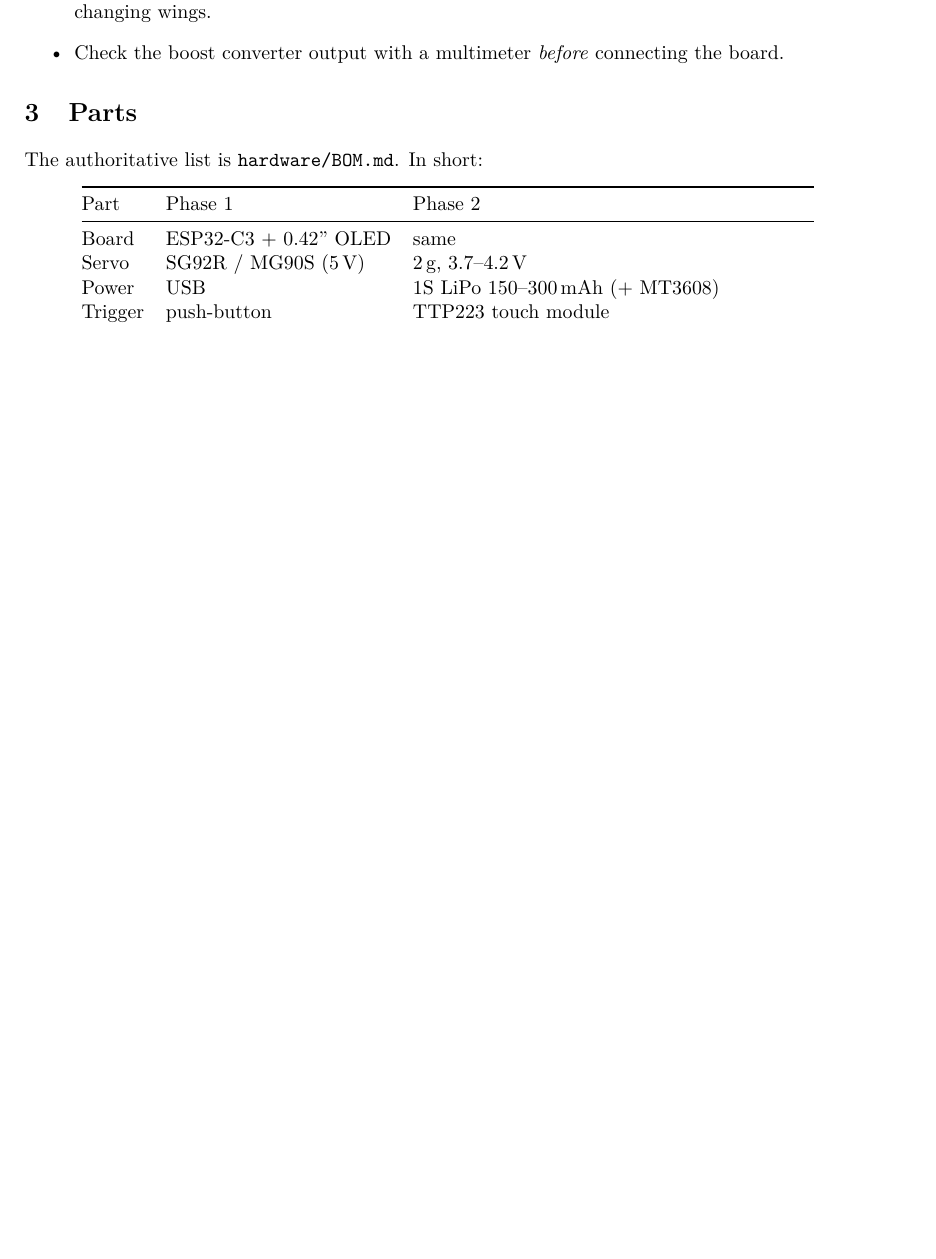
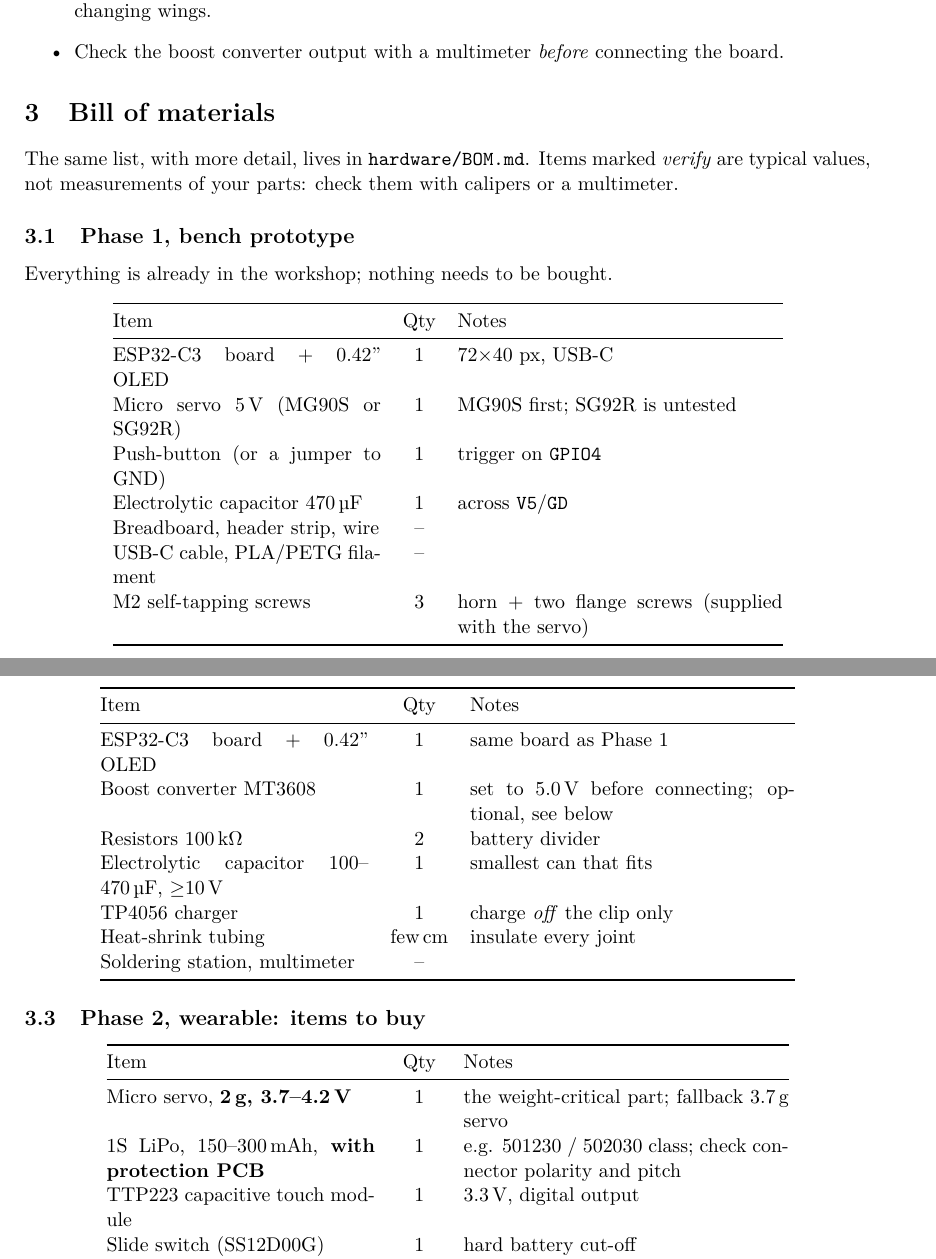
Before and after one commit to Electronics-AndresForero/flapping-butterfly-clip, a LaTeX document (docs/guide.tex): part of page 2 of 5 before the commit and two parts of pages 2 and 3 of 6 after it, the two joined at a grey line, cut so that both start at the same text, the shorter picture padded with empty space. Compiled offline with pdfLaTeX.

Commit message:
Guide: full bill of materials, owned vs to-buy, power notes
Co-Authored-By: Claude Sonnet 5.5 <noreply@anthropic.com>

```diff
--- a/docs/guide.tex
+++ b/docs/guide.tex
@@ -38,17 +38,54 @@ the original are reused. Please support the original creator, and credit them an
   \item Check the boost converter output with a multimeter \emph{before} connecting the board.
 \end{itemize}
 
-\section{Parts}
-The authoritative list is \texttt{hardware/BOM.md}. In short:
+\section{Bill of materials}
+The same list, with more detail, lives in \texttt{hardware/BOM.md}. Items marked \emph{verify} are typical
+values, not measurements of your parts: check them with calipers or a multimeter.
+
+\subsection{Phase 1, bench prototype}
+Everything is already in the workshop; nothing needs to be bought.
 \begin{center}
-\begin{tabular}{@{}lll@{}}
+\begin{tabular}{@{}p{5.2cm}cp{6.3cm}@{}}
 \toprule
-Part & Phase 1 & Phase 2 \\ \midrule
-Board & ESP32-C3 + 0.42'' OLED & same \\
-Servo & SG92R / MG90S (5\,V) & 2\,g, 3.7--4.2\,V \\
-Power & USB & 1S LiPo 150--300\,mAh (+ MT3608) \\
-Trigger & push-button & TTP223 touch module \\
-Extras & 470\,\textmu F cap & switch, divider 2$\times$100\,k, cap, 28--30\,AWG wire \\
+Item & Qty & Notes \\ \midrule
+ESP32-C3 board + 0.42'' OLED & 1 & 72$\times$40 px, USB-C \\
+Micro servo 5\,V (MG90S or SG92R) & 1 & MG90S first; SG92R is untested \\
+Push-button (or a jumper to GND) & 1 & trigger on \gpio{4} \\
+Electrolytic capacitor 470\,\textmu F & 1 & across \texttt{V5}/\texttt{GD} \\
+Breadboard, header strip, wire & -- & \\
+USB-C cable, PLA/PETG filament & -- & \\
+M2 self-tapping screws & 3 & horn + two flange screws (supplied with the servo) \\
 \bottomrule
 \end{tabular}
 \end{center}
+
+\subsection{Phase 2, wearable: items you already own}
+\begin{center}
+\begin{tabular}{@{}p{5.2cm}cp{6.3cm}@{}}
+\toprule
+Item & Qty & Notes \\ \midrule
+ESP32-C3 board + 0.42'' OLED & 1 & same board as Phase 1 \\
+Boost converter MT3608 & 1 & set to 5.0\,V before connecting; optional, see below \\
+Resistors 100\,k$\Omega$ & 2 & battery divider \\
+Electrolytic capacitor 100--470\,\textmu F, $\ge$10\,V & 1 & smallest can that fits \\
+TP4056 charger & 1 & charge \emph{off} the clip only \\
+Heat-shrink tubing & few\,cm & insulate every joint \\
+Soldering station, multimeter & -- & \\
+\bottomrule
+\end{tabular}
+\end{center}
+
+\subsection{Phase 2, wearable: items to buy}
+\begin{center}
+\begin{tabular}{@{}p{5.2cm}cp{6.3cm}@{}}
+\toprule
+Item & Qty & Notes \\ \midrule
+Micro servo, \textbf{2\,g, 3.7--4.2\,V} & 1 & the weight-critical part; fallback 3.7\,g servo \\
+1S LiPo, 150--300\,mAh, \textbf{with protection PCB} & 1 & e.g. 501230 / 502030 class; check connector polarity and pitch \\
+TTP223 capacitive touch module & 1 & 3.3\,V, digital output \\
+Slide switch (SS12D00G) & 1 & hard battery cut-off \\
+Silicone hook-up wire 28--30\,AWG & $\sim$1\,m & flexible and light \\
+Cable ties 2.5\,mm & 2 & strap the case to the clip through the floor slots \\
+\bottomrule
+\end{tabular}
+\end{center}
```
Also changed, not shown: docs/guide.pdf, docs/guide.tex (17 more changed lines).
